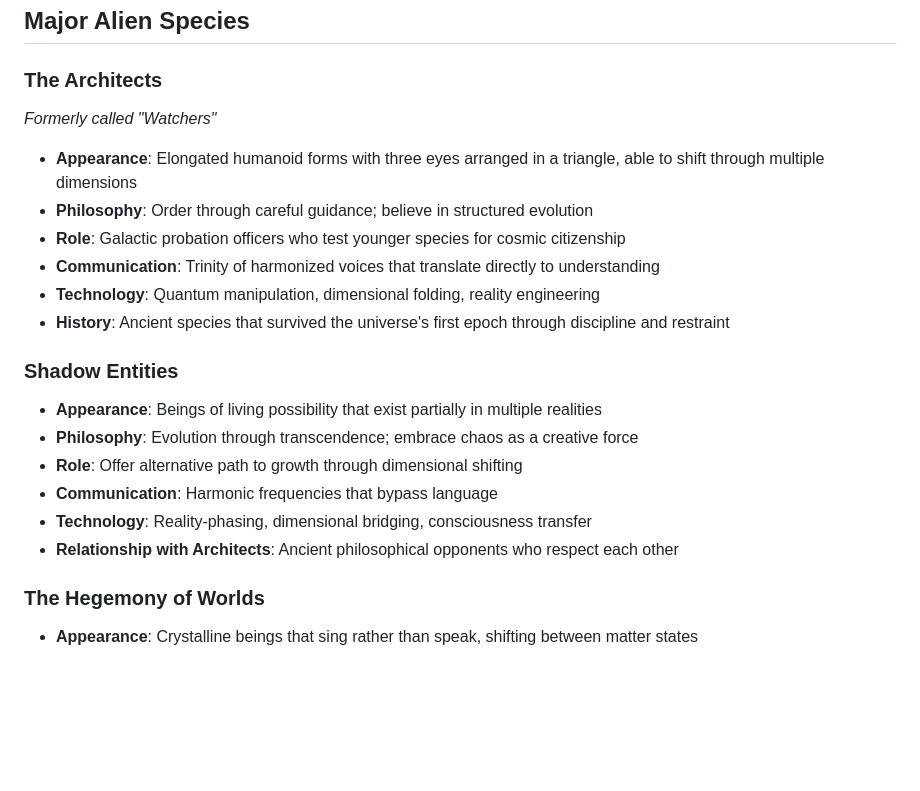
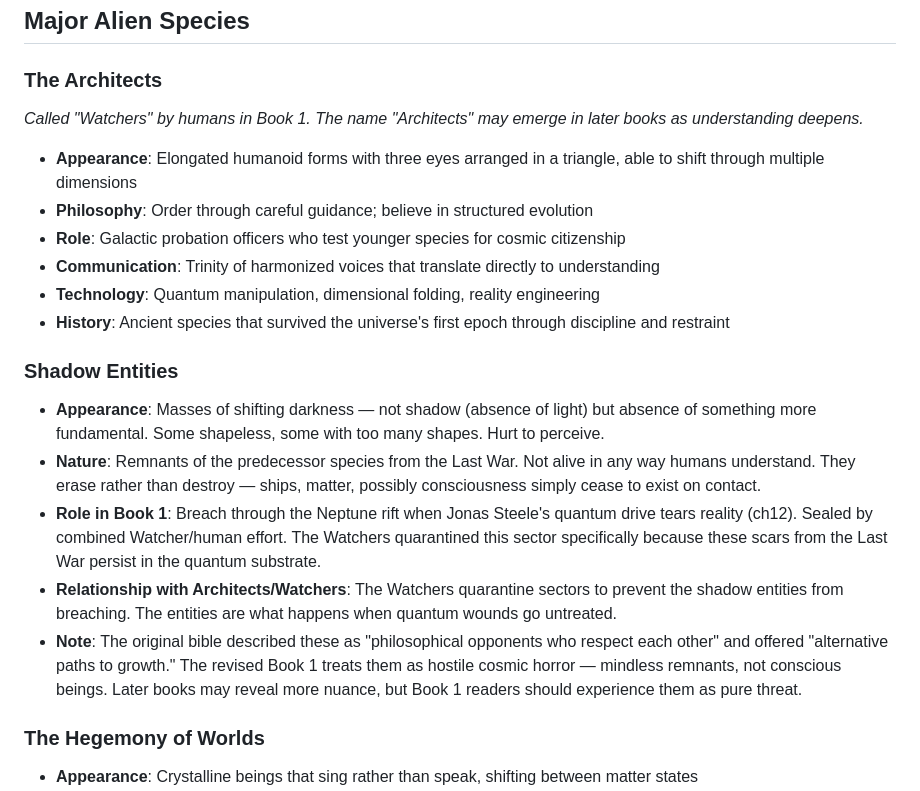
Before and after one commit to internetblacksmith/the_void_chronicles, a Markdown page: void_chronicles_series_bible.md, the part around one of its changes. Drawn GitHub-style; blank space fills up the shorter version.

```diff
--- a/void_chronicles_series_bible.md
+++ b/void_chronicles_series_bible.md
@@ -9,7 +9,7 @@
 ## Major Alien Species
 
 ### The Architects
-*Formerly called "Watchers"*
+*Called "Watchers" by humans in Book 1. The name "Architects" may emerge in later books as understanding deepens.*
 - **Appearance**: Elongated humanoid forms with three eyes arranged in a triangle, able to shift through multiple dimensions
 - **Philosophy**: Order through careful guidance; believe in structured evolution
 - **Role**: Galactic probation officers who test younger species for cosmic citizenship
@@ -18,12 +18,11 @@
 - **History**: Ancient species that survived the universe's first epoch through discipline and restraint
 
 ### Shadow Entities
-- **Appearance**: Beings of living possibility that exist partially in multiple realities
-- **Philosophy**: Evolution through transcendence; embrace chaos as a creative force
-- **Role**: Offer alternative path to growth through dimensional shifting
-- **Communication**: Harmonic frequencies that bypass language
-- **Technology**: Reality-phasing, dimensional bridging, consciousness transfer
-- **Relationship with Architects**: Ancient philosophical opponents who respect each other
+- **Appearance**: Masses of shifting darkness — not shadow (absence of light) but absence of something more fundamental. Some shapeless, some with too many shapes. Hurt to perceive.
+- **Nature**: Remnants of the predecessor species from the Last War. Not alive in any way humans understand. They erase rather than destroy — ships, matter, possibly consciousness simply cease to exist on contact.
+- **Role in Book 1**: Breach through the Neptune rift when Jonas Steele's quantum drive tears reality (ch12). Sealed by combined Watcher/human effort. The Watchers quarantined this sector specifically because these scars from the Last War persist in the quantum substrate.
+- **Relationship with Architects/Watchers**: The Watchers quarantine sectors to prevent the shadow entities from breaching. The entities are what happens when quantum wounds go untreated.
+- **Note**: The original bible described these as "philosophical opponents who respect each other" and offered "alternative paths to growth." The revised Book 1 treats them as hostile cosmic horror — mindless remnants, not conscious beings. Later books may reveal more nuance, but Book 1 readers should experience them as pure threat.
 
 ### The Hegemony of Worlds
 - **Appearance**: Crystalline beings that sing rather than speak, shifting between matter states
```
Also changed, not shown: other parts of void_chronicles_series_bible.md (+43 -18 lines).
